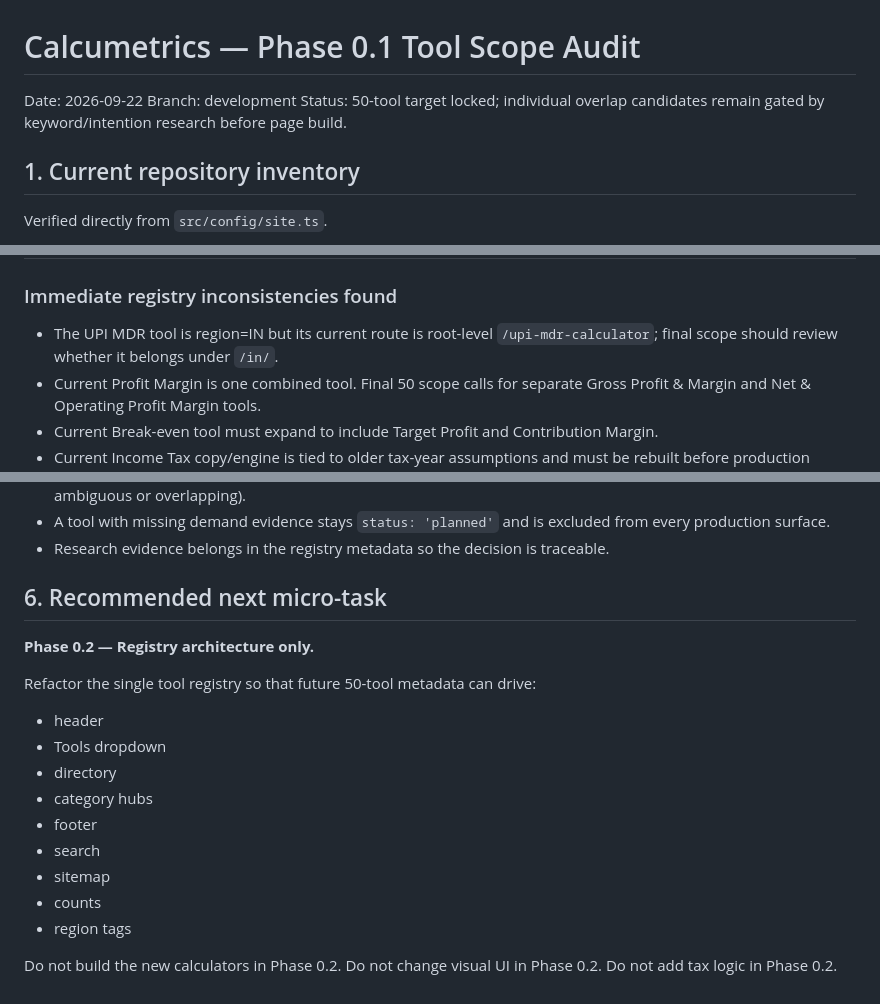
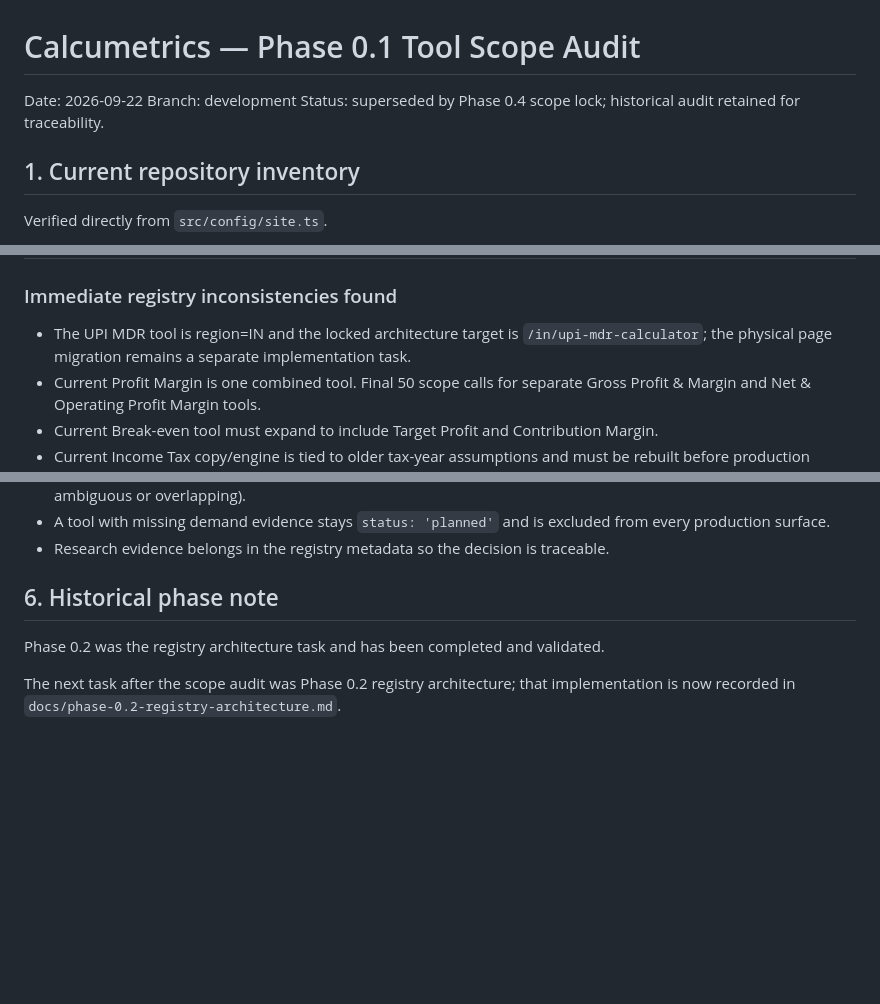
Before and after one commit to bhadaniayush12/calcumetrics, a Markdown page: docs/phase-0-tool-scope.md, 3 parts joined by grey strips. Drawn GitHub-style; blank space fills up the shorter version.

Commit message:
docs(scope): mark phase 0 audit superseded by lock

```diff
--- a/docs/phase-0-tool-scope.md
+++ b/docs/phase-0-tool-scope.md
@@ -2,7 +2,7 @@
 
 Date: 2026-09-22
 Branch: development
-Status: 50-tool target locked; individual overlap candidates remain gated by keyword/intention research before page build.
+Status: superseded by Phase 0.4 scope lock; historical audit retained for traceability.
 
 ## 1. Current repository inventory
 
@@ -54,7 +54,7 @@ Category breakdown:
 | 33 | DCF Calculator | dcf-calculator | /dcf-calculator | Corporate Finance | Global | yes | corporate.ts |
 
 ### Immediate registry inconsistencies found
-- The UPI MDR tool is region=IN but its current route is root-level `/upi-mdr-calculator`; final scope should review whether it belongs under `/in/`.
+- The UPI MDR tool is region=IN and the locked architecture target is `/in/upi-mdr-calculator`; the physical page migration remains a separate implementation task.
 - Current Profit Margin is one combined tool. Final 50 scope calls for separate Gross Profit & Margin and Net & Operating Profit Margin tools.
 - Current Break-even tool must expand to include Target Profit and Contribution Margin.
 - Current Income Tax copy/engine is tied to older tax-year assumptions and must be rebuilt before production publication.
@@ -224,21 +224,8 @@ The 50-count remains fixed; if a research gate later proves two candidates are n
 - Research evidence belongs in the registry metadata so the decision is traceable.
 
 
-## 6. Recommended next micro-task
+## 6. Historical phase note
 
-**Phase 0.2 — Registry architecture only.**
+Phase 0.2 was the registry architecture task and has been completed and validated.
 
-Refactor the single tool registry so that future 50-tool metadata can drive:
-- header
-- Tools dropdown
-- directory
-- category hubs
-- footer
-- search
-- sitemap
-- counts
-- region tags
-
-Do not build the new calculators in Phase 0.2.
-Do not change visual UI in Phase 0.2.
-Do not add tax logic in Phase 0.2.
+The next task after the scope audit was Phase 0.2 registry architecture; that implementation is now recorded in `docs/phase-0.2-registry-architecture.md`.
```
Also changed, not shown: other parts of docs/phase-0-tool-scope.md (+1 -1 lines).
